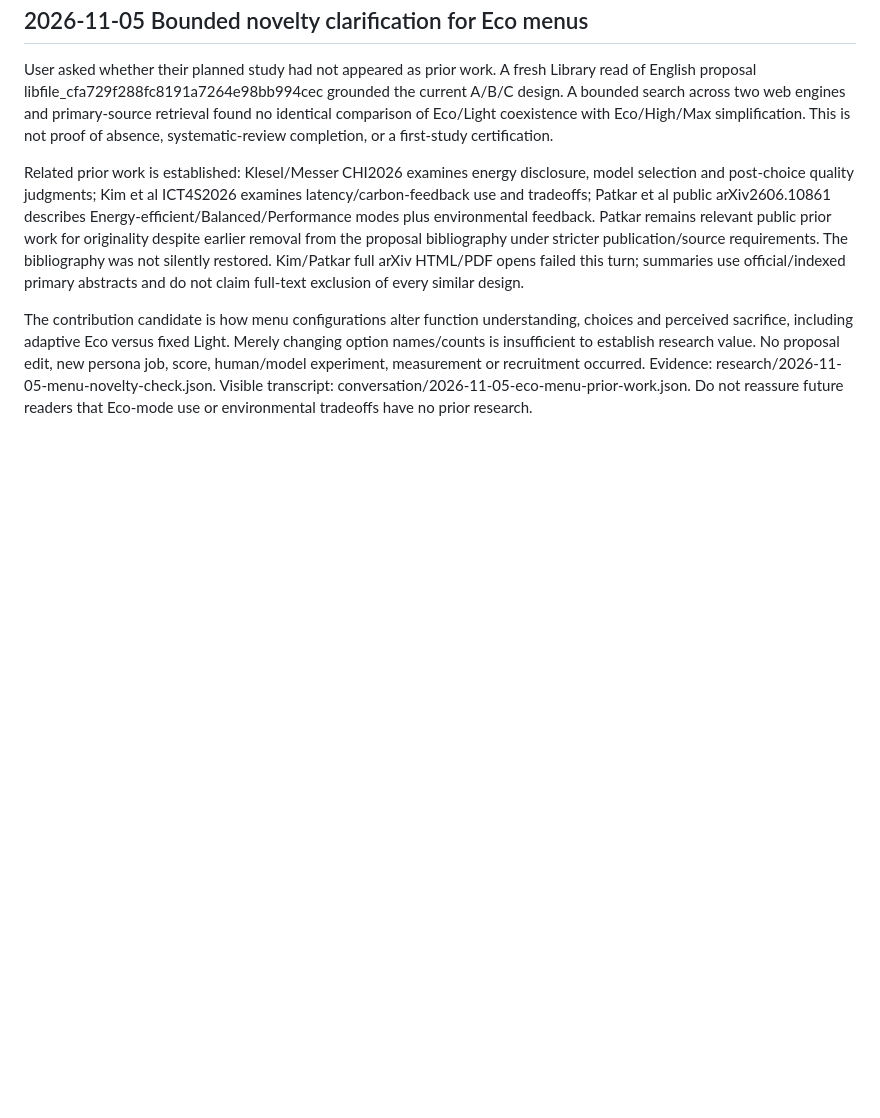
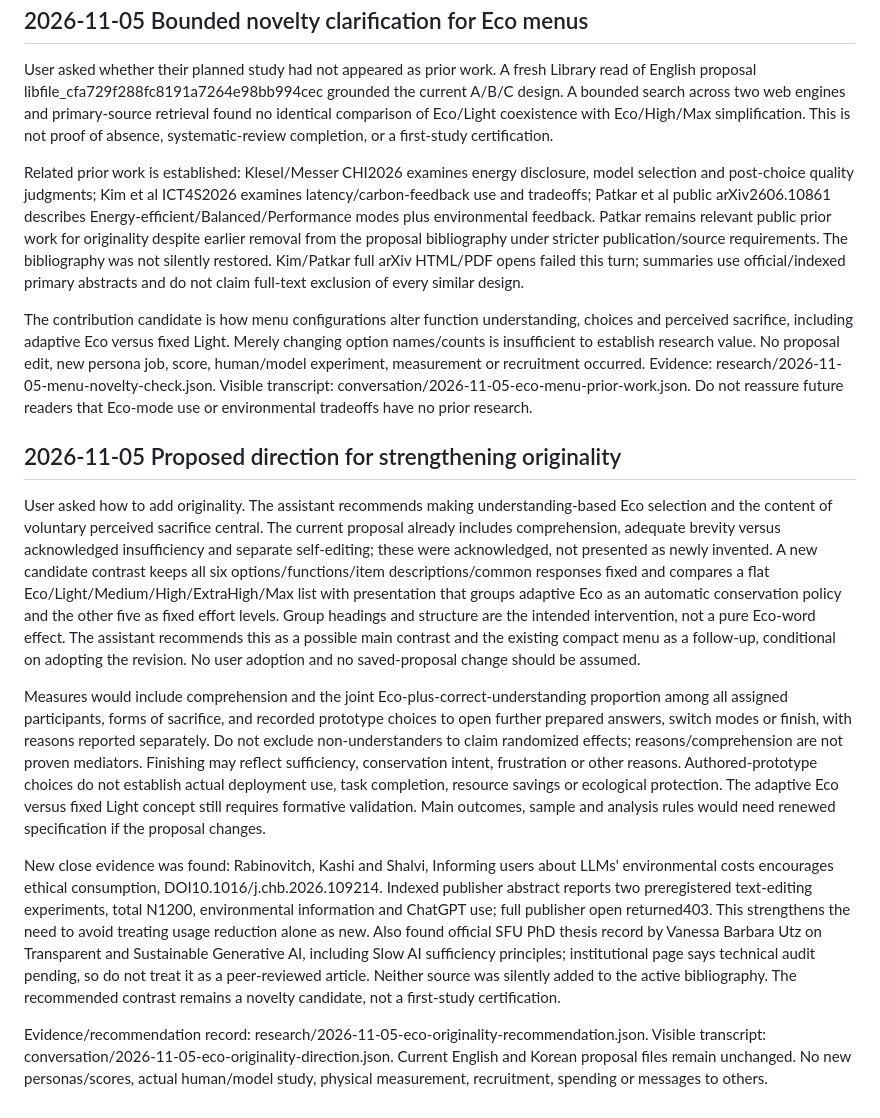
Before and after one commit to reusahn/Conversation, a Markdown page: eco-mode/state/continuation.md, the part around the change. Drawn GitHub-style; blank space fills up the shorter version.

Commit message:
Record Eco originality recommendation and literature additions

```diff
--- a/eco-mode/state/continuation.md
+++ b/eco-mode/state/continuation.md
@@ -385,3 +385,13 @@ User asked whether their planned study had not appeared as prior work. A fresh L
 Related prior work is established: Klesel/Messer CHI2026 examines energy disclosure, model selection and post-choice quality judgments; Kim et al ICT4S2026 examines latency/carbon-feedback use and tradeoffs; Patkar et al public arXiv2606.10861 describes Energy-efficient/Balanced/Performance modes plus environmental feedback. Patkar remains relevant public prior work for originality despite earlier removal from the proposal bibliography under stricter publication/source requirements. The bibliography was not silently restored. Kim/Patkar full arXiv HTML/PDF opens failed this turn; summaries use official/indexed primary abstracts and do not claim full-text exclusion of every similar design.
 
 The contribution candidate is how menu configurations alter function understanding, choices and perceived sacrifice, including adaptive Eco versus fixed Light. Merely changing option names/counts is insufficient to establish research value. No proposal edit, new persona job, score, human/model experiment, measurement or recruitment occurred. Evidence: research/2026-11-05-menu-novelty-check.json. Visible transcript: conversation/2026-11-05-eco-menu-prior-work.json. Do not reassure future readers that Eco-mode use or environmental tradeoffs have no prior research.
+
+## 2026-11-05 Proposed direction for strengthening originality
+
+User asked how to add originality. The assistant recommends making understanding-based Eco selection and the content of voluntary perceived sacrifice central. The current proposal already includes comprehension, adequate brevity versus acknowledged insufficiency and separate self-editing; these were acknowledged, not presented as newly invented. A new candidate contrast keeps all six options/functions/item descriptions/common responses fixed and compares a flat Eco/Light/Medium/High/ExtraHigh/Max list with presentation that groups adaptive Eco as an automatic conservation policy and the other five as fixed effort levels. Group headings and structure are the intended intervention, not a pure Eco-word effect. The assistant recommends this as a possible main contrast and the existing compact menu as a follow-up, conditional on adopting the revision. No user adoption and no saved-proposal change should be assumed.
+
+Measures would include comprehension and the joint Eco-plus-correct-understanding proportion among all assigned participants, forms of sacrifice, and recorded prototype choices to open further prepared answers, switch modes or finish, with reasons reported separately. Do not exclude non-understanders to claim randomized effects; reasons/comprehension are not proven mediators. Finishing may reflect sufficiency, conservation intent, frustration or other reasons. Authored-prototype choices do not establish actual deployment use, task completion, resource savings or ecological protection. The adaptive Eco versus fixed Light concept still requires formative validation. Main outcomes, sample and analysis rules would need renewed specification if the proposal changes.
+
+New close evidence was found: Rabinovitch, Kashi and Shalvi, Informing users about LLMs' environmental costs encourages ethical consumption, DOI10.1016/j.chb.2026.109214. Indexed publisher abstract reports two preregistered text-editing experiments, total N1200, environmental information and ChatGPT use; full publisher open returned403. This strengthens the need to avoid treating usage reduction alone as new. Also found official SFU PhD thesis record by Vanessa Barbara Utz on Transparent and Sustainable Generative AI, including Slow AI sufficiency principles; institutional page says technical audit pending, so do not treat it as a peer-reviewed article. Neither source was silently added to the active bibliography. The recommended contrast remains a novelty candidate, not a first-study certification.
+
+Evidence/recommendation record: research/2026-11-05-eco-originality-recommendation.json. Visible transcript: conversation/2026-11-05-eco-originality-direction.json. Current English and Korean proposal files remain unchanged. No new personas/scores, actual human/model study, physical measurement, recruitment, spending or messages to others.
```
